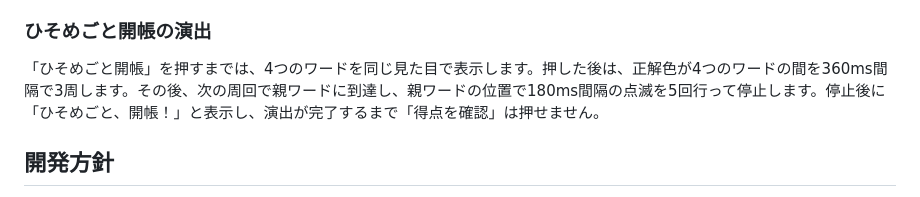
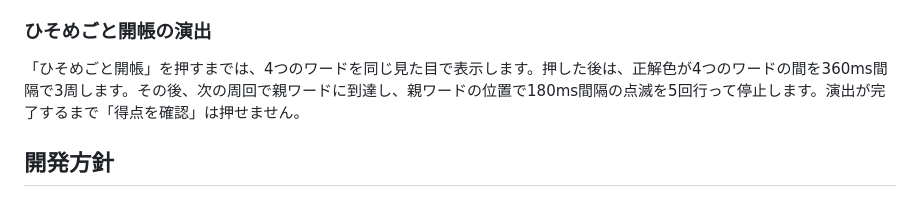
Before and after one commit to syorakusai/board-game, a Markdown page: README.md, the part around the change. GitHub-like rendering.

Commit message:
結果演出後の表示説明を更新

```diff
--- a/README.md
+++ b/README.md
@@ -267,7 +267,7 @@ cards/
 
 ### ひそめごと開帳の演出
 
-「ひそめごと開帳」を押すまでは、4つのワードを同じ見た目で表示します。押した後は、正解色が4つのワードの間を360ms間隔で3周します。その後、次の周回で親ワードに到達し、親ワードの位置で180ms間隔の点滅を5回行って停止します。停止後に「ひそめごと、開帳！」と表示し、演出が完了するまで「得点を確認」は押せません。
+「ひそめごと開帳」を押すまでは、4つのワードを同じ見た目で表示します。押した後は、正解色が4つのワードの間を360ms間隔で3周します。その後、次の周回で親ワードに到達し、親ワードの位置で180ms間隔の点滅を5回行って停止します。演出が完了するまで「得点を確認」は押せません。
 
 ## 開発方針
 
```
